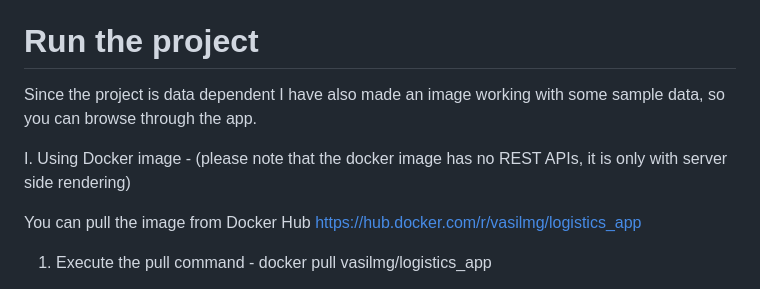
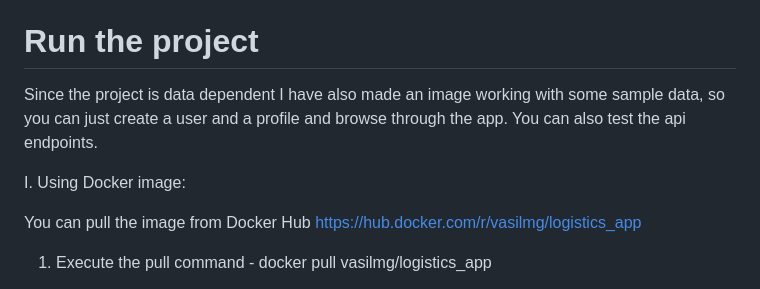
Before and after one commit to VasilMG/Django-ExchangeLogisticsApp, a Markdown page: README.md, the part around the change. Drawn GitHub-style.

```diff
--- a/README.md
+++ b/README.md
@@ -23,9 +23,10 @@ Stack used:
  Every offer includes information about the company that had posted it and also a link to this company's profile, where the user can see all actual offers of this particular company.
 
  # Run the project
- Since the project is data dependent I have also made an image working with some sample data, so you can browse through the app.
+ Since the project is data dependent I have also made an image working with some sample data, so you can just create a user and a profile and browse through the app.
+ You can also test the api endpoints.
 
- I. Using Docker image - (please note that the docker image has no REST APIs, it is only with server side rendering)
+ I. Using Docker image:
 
  You can pull the image from Docker Hub https://hub.docker.com/r/vasilmg/logistics_app
 
```
